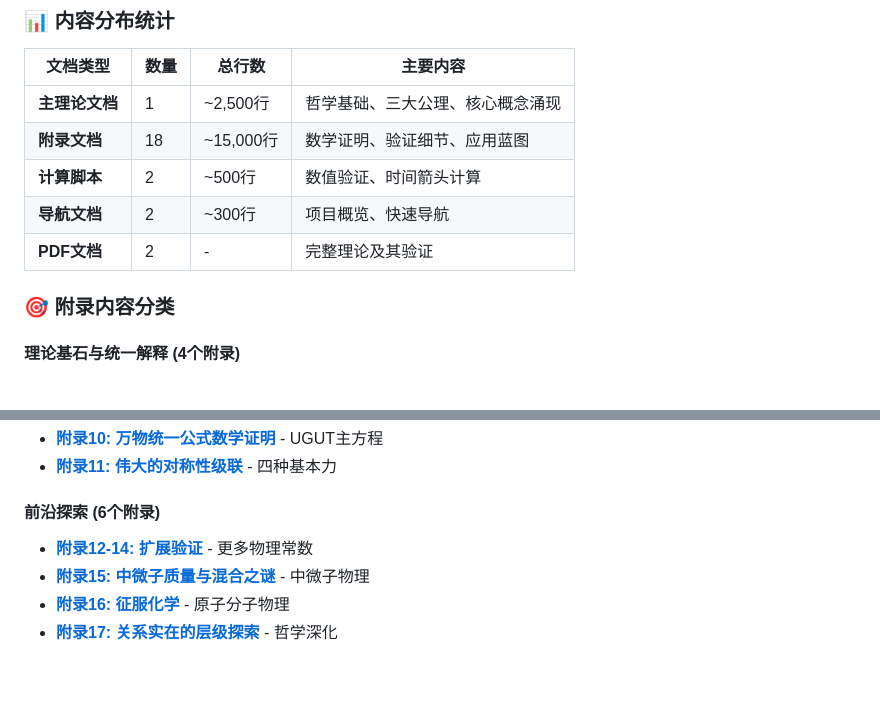
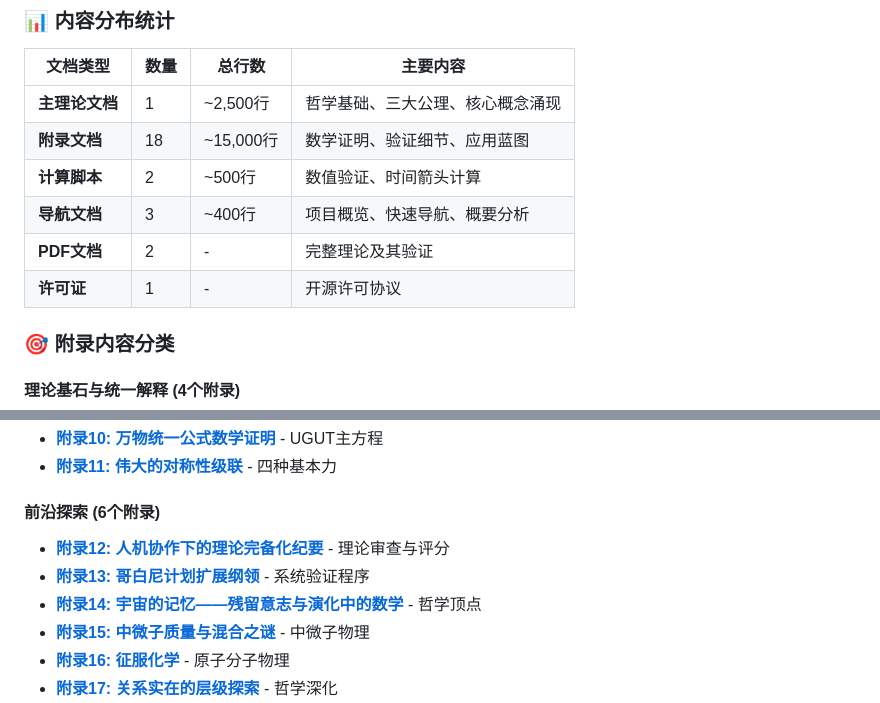
Before and after one commit to xww12333/qsdt, a Markdown page: 项目概要分析.md, 2 parts joined by grey strips. Rendered like a GitHub page; blank space fills up the shorter version.

Commit message:
修正项目概要分析中的描述准确性
- 修正附录12-14的描述，使其与实际内容相符：
  * 附录12：人机协作下的理论完备化纪要（理论审查与评分）
  * 附录13：哥白尼计划扩展纲领（系统验证程序）
  * 附录14：宇宙的记忆——残留意志与演化中的数学（哲学顶点）
- 更新内容分布统计，增加许可证文件，调整导航文档数量
- 确保概要分析文档准确反映项目的实际结构和内容

```diff
--- a/项目概要分析.md
+++ b/项目概要分析.md
@@ -53,8 +53,9 @@ qsdt/
 | **主理论文档** | 1 | ~2,500行 | 哲学基础、三大公理、核心概念涌现 |
 | **附录文档** | 18 | ~15,000行 | 数学证明、验证细节、应用蓝图 |
 | **计算脚本** | 2 | ~500行 | 数值验证、时间箭头计算 |
-| **导航文档** | 2 | ~300行 | 项目概览、快速导航 |
+| **导航文档** | 3 | ~400行 | 项目概览、快速导航、概要分析 |
 | **PDF文档** | 2 | - | 完整理论及其验证 |
+| **许可证** | 1 | - | 开源许可协议 |
 
 ### 🎯 附录内容分类
 
@@ -78,7 +79,9 @@ qsdt/
 - **[附录11: 伟大的对称性级联](./量子空间动力学-附录11.md)** - 四种基本力
 
 #### **前沿探索** (6个附录)
-- **[附录12-14: 扩展验证](./量子空间动力学-附录12.md)** - 更多物理常数
+- **[附录12: 人机协作下的理论完备化纪要](./量子空间动力学-附录12.md)** - 理论审查与评分
+- **[附录13: 哥白尼计划扩展纲领](./量子空间动力学-附录13.md)** - 系统验证程序
+- **[附录14: 宇宙的记忆——残留意志与演化中的数学](./量子空间动力学-附录14.md)** - 哲学顶点
 - **[附录15: 中微子质量与混合之谜](./量子空间动力学-附录15.md)** - 中微子物理
 - **[附录16: 征服化学](./量子空间动力学-附录16.md)** - 原子分子物理
 - **[附录17: 关系实在的层级探索](./量子空间动力学-附录17.md)** - 哲学深化
```
